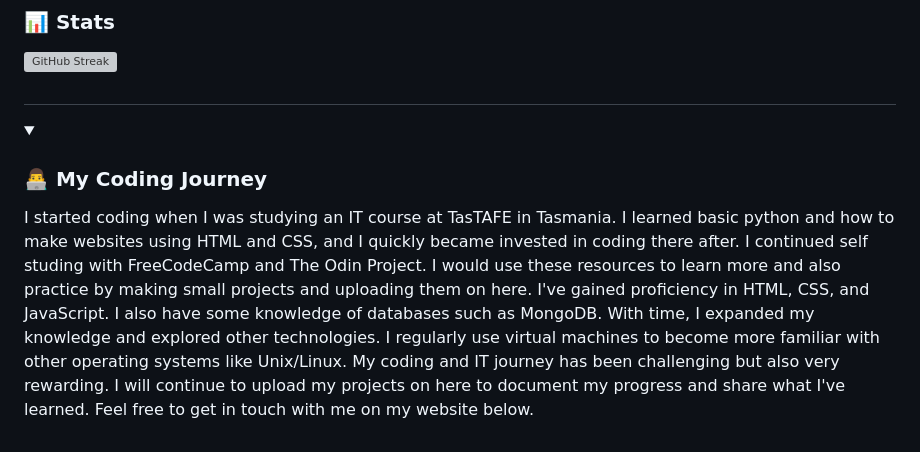
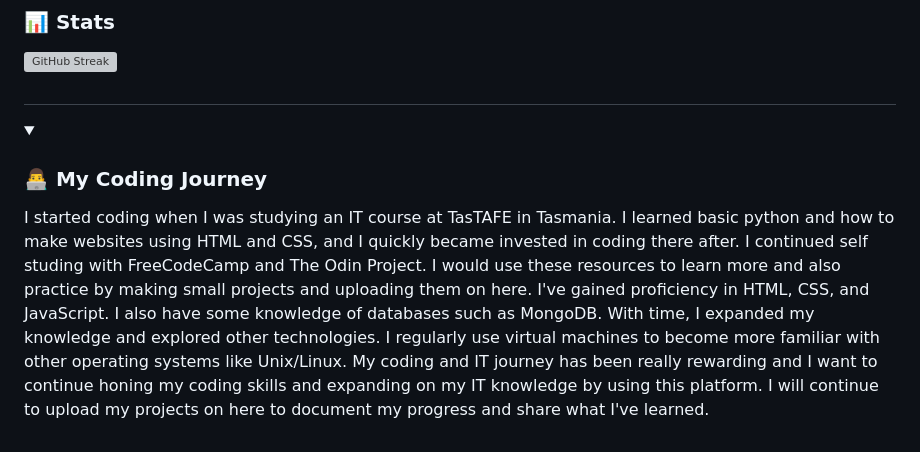
Before and after one commit to Wagonwheels40/Wagonwheels40, a Markdown page: README.md, the part around the change printed below. GitHub-like rendering; folded sections open; grey boxes are pictures that could not be loaded.

```diff
--- a/README.md
+++ b/README.md
@@ -40,5 +40,5 @@ I'm passionate about front end development and have extensive expertise in creat
 
 <details>
   <summary><h3>👨‍💻 My Coding Journey</h3></summary>
-  I started coding when I was studying an IT course at TasTAFE in Tasmania.  I learned basic python and how to make websites using HTML and CSS, and I quickly became invested in coding there after.  I continued self studing with FreeCodeCamp and The Odin Project. I would use these resources to learn more and also practice by making small projects and uploading them on here.  I've gained proficiency in HTML, CSS, and JavaScript.  I also have some knowledge of databases such as MongoDB.  With time, I expanded my knowledge and explored other technologies.  I regularly use virtual machines to become more familiar with other operating systems like Unix/Linux.  My coding and IT journey has been challenging but also very rewarding.  I will continue to upload my projects on here to document my progress and share what I've learned.  Feel free to get in touch with me on my website below.
+  I started coding when I was studying an IT course at TasTAFE in Tasmania.  I learned basic python and how to make websites using HTML and CSS, and I quickly became invested in coding there after.  I continued self studing with FreeCodeCamp and The Odin Project. I would use these resources to learn more and also practice by making small projects and uploading them on here.  I've gained proficiency in HTML, CSS, and JavaScript.  I also have some knowledge of databases such as MongoDB.  With time, I expanded my knowledge and explored other technologies.  I regularly use virtual machines to become more familiar with other operating systems like Unix/Linux.  My coding and IT journey has been really rewarding and I want to continue honing my coding skills and expanding on my IT knowledge by using this platform.  I will continue to upload my projects on here to document my progress and share what I've learned.
 
@@ -49,7 +48,7 @@ I'm passionate about front end development and have extensive expertise in creat
 
 
 <!--
-**Wagonwheels40/wagonwheels40** is a ✨ _special_ ✨ repository because its `README.md` (this file) appears on your GitHub profile.
+**Wagonwheels40/dkwagner40** is a ✨ _special_ ✨ repository because its `README.md` (this file) appears on your GitHub profile.
 
 Here are some ideas to get you started:
 
```
Also changed, not shown: other parts of README.md (+2 -3 lines).
